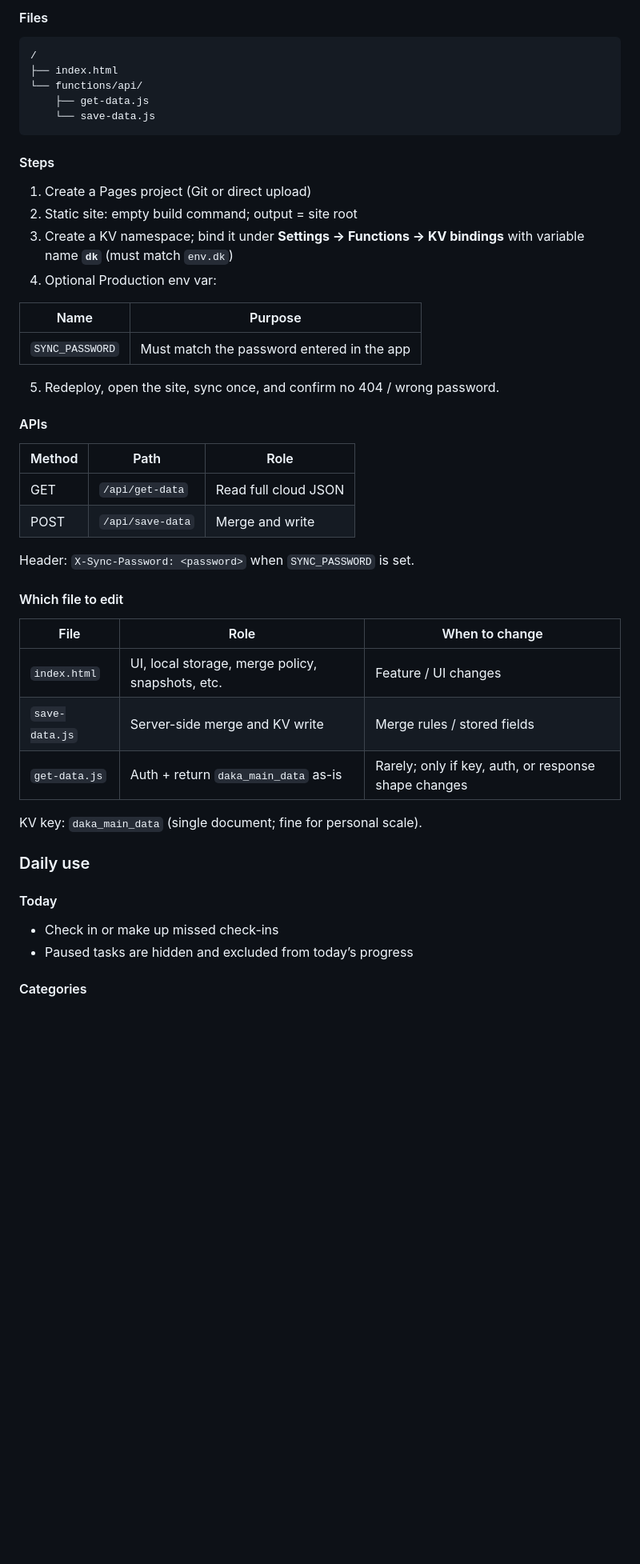
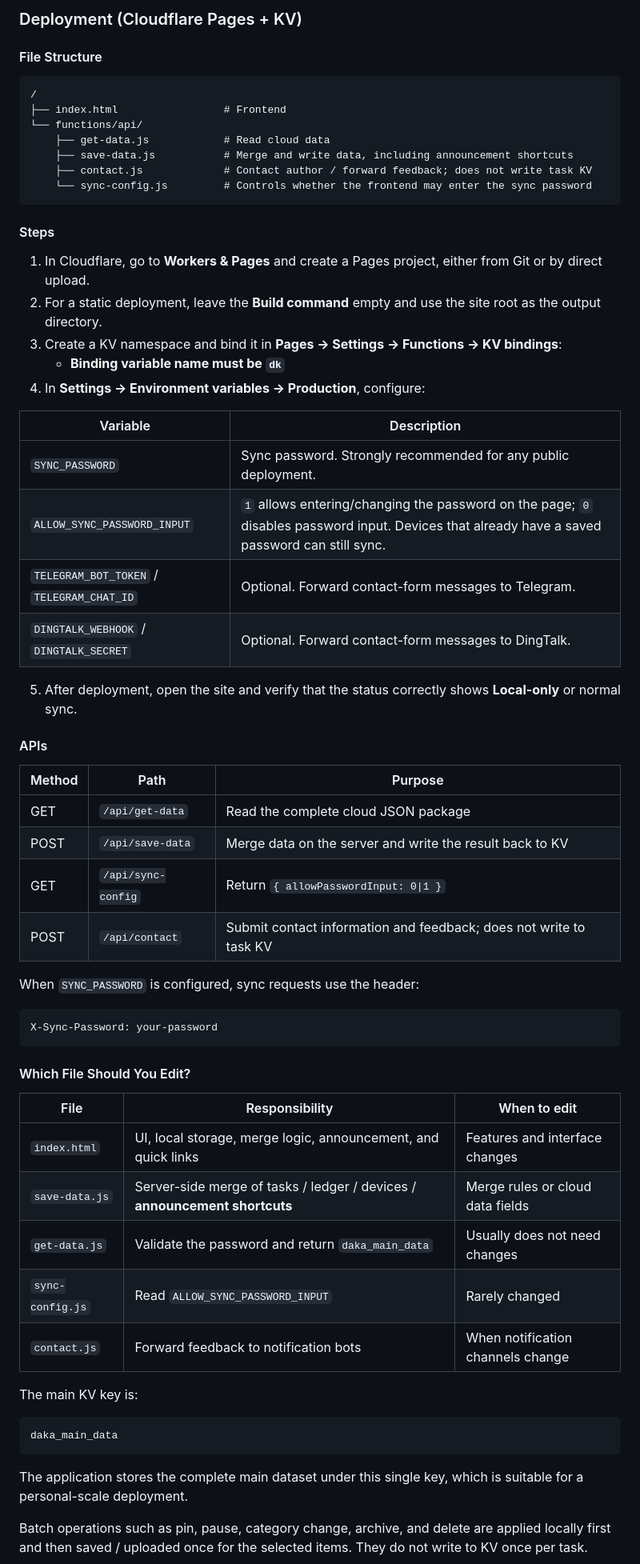
Before and after one commit to Xh1275/daka, a Markdown page: README.md, the part around one of its changes. Shown at 80% size. GitHub-like rendering; blank space fills up the shorter version.

````diff
--- a/README.md
+++ b/README.md
@@ -219,52 +167,67 @@ Export a JSON backup from **Backup** before major changes.
 
-#### Files
+### Deployment (Cloudflare Pages + KV)
+
+#### File Structure
 
 ```text
 /
-├── index.html
+├── index.html                 # Frontend
 └── functions/api/
-    ├── get-data.js
-    └── save-data.js
+    ├── get-data.js            # Read cloud data
+    ├── save-data.js           # Merge and write data, including announcement shortcuts
+    ├── contact.js             # Contact author / forward feedback; does not write task KV
+    └── sync-config.js         # Controls whether the frontend may enter the sync password
 ```
 
 #### Steps
 
-1. Create a Pages project (Git or direct upload)
-2. Static site: empty build command; output = site root
-3. Create a KV namespace; bind it under **Settings → Functions → KV bindings** with variable name **`dk`** (must match `env.dk`)
-4. Optional Production env var:
+1. In Cloudflare, go to **Workers & Pages** and create a Pages project, either from Git or by direct upload.
+2. For a static deployment, leave the **Build command** empty and use the site root as the output directory.
+3. Create a KV namespace and bind it in **Pages → Settings → Functions → KV bindings**:
+   - **Binding variable name must be `dk`**
+4. In **Settings → Environment variables → Production**, configure:
 
-| Name | Purpose |
-|------|---------|
-| `SYNC_PASSWORD` | Must match the password entered in the app |
+| Variable | Description |
+|----------|-------------|
+| `SYNC_PASSWORD` | Sync password. Strongly recommended for any public deployment. |
+| `ALLOW_SYNC_PASSWORD_INPUT` | `1` allows entering/changing the password on the page; `0` disables password input. Devices that already have a saved password can still sync. |
+| `TELEGRAM_BOT_TOKEN` / `TELEGRAM_CHAT_ID` | Optional. Forward contact-form messages to Telegram. |
+| `DINGTALK_WEBHOOK` / `DINGTALK_SECRET` | Optional. Forward contact-form messages to DingTalk. |
 
-5. Redeploy, open the site, sync once, and confirm no 404 / wrong password.
+5. After deployment, open the site and verify that the status correctly shows **Local-only** or normal sync.
 
 #### APIs
 
-| Method | Path | Role |
-|--------|------|------|
-| GET | `/api/get-data` | Read full cloud JSON |
-| POST | `/api/save-data` | Merge and write |
+| Method | Path | Purpose |
+|--------|------|---------|
+| GET | `/api/get-data` | Read the complete cloud JSON package |
+| POST | `/api/save-data` | Merge data on the server and write the result back to KV |
+| GET | `/api/sync-config` | Return `{ allowPasswordInput: 0\|1 }` |
+| POST | `/api/contact` | Submit contact information and feedback; does not write to task KV |
 
-Header: `X-Sync-Password: <password>` when `SYNC_PASSWORD` is set.
+When `SYNC_PASSWORD` is configured, sync requests use the header:
 
-#### Which file to edit
+```text
+X-Sync-Password: your-password
+```
 
-| File | Role | When to change |
-|------|------|----------------|
-| `index.html` | UI, local storage, merge policy, snapshots, etc. | Feature / UI changes |
-| `save-data.js` | Server-side merge and KV write | Merge rules / stored fields |
-| `get-data.js` | Auth + return `daka_main_data` as-is | Rarely; only if key, auth, or response shape changes |
+#### Which File Should You Edit?
 
-KV key: `daka_main_data` (single document; fine for personal scale).
+| File | Responsibility | When to edit |
+|------|----------------|--------------|
+| `index.html` | UI, local storage, merge logic, announcement, and quick links | Features and interface changes |
+| `save-data.js` | Server-side merge of tasks / ledger / devices / **announcement shortcuts** | Merge rules or cloud data fields |
+| `get-data.js` | Validate the password and return `daka_main_data` | Usually does not need changes |
+| `sync-config.js` | Read `ALLOW_SYNC_PASSWORD_INPUT` | Rarely changed |
+| `contact.js` | Forward feedback to notification bots | When notification channels change |
 
-### Daily use
+The main KV key is:
 
-#### Today
+```text
+daka_main_data
+```
 
-- Check in or make up missed check-ins
-- Paused tasks are hidden and excluded from today’s progress
+The application stores the complete main dataset under this single key, which is suitable for a personal-scale deployment.
 
-#### Categories
+Batch operations such as pin, pause, category change, archive, and delete are applied locally first and then saved / uploaded once for the selected items. They do not write to KV once per task.
 
````
Also changed, not shown: other parts of README.md (+114 -217 lines).
